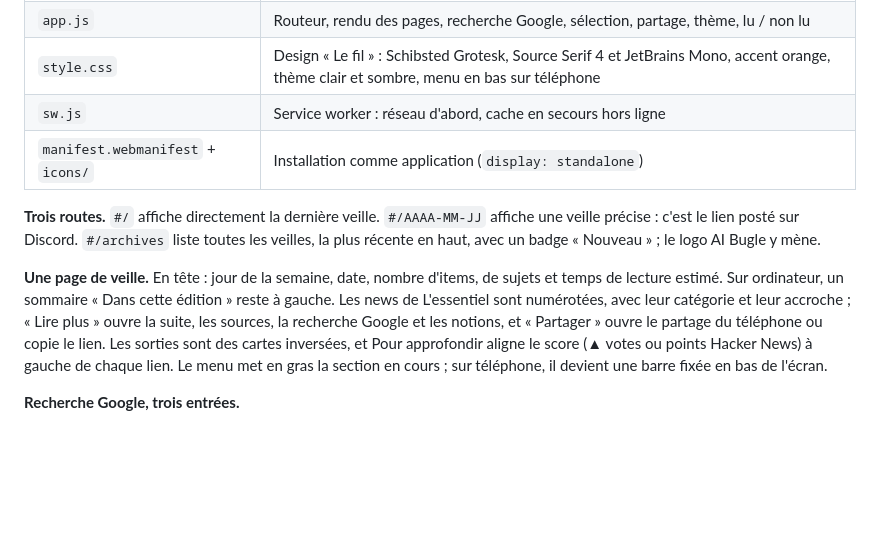
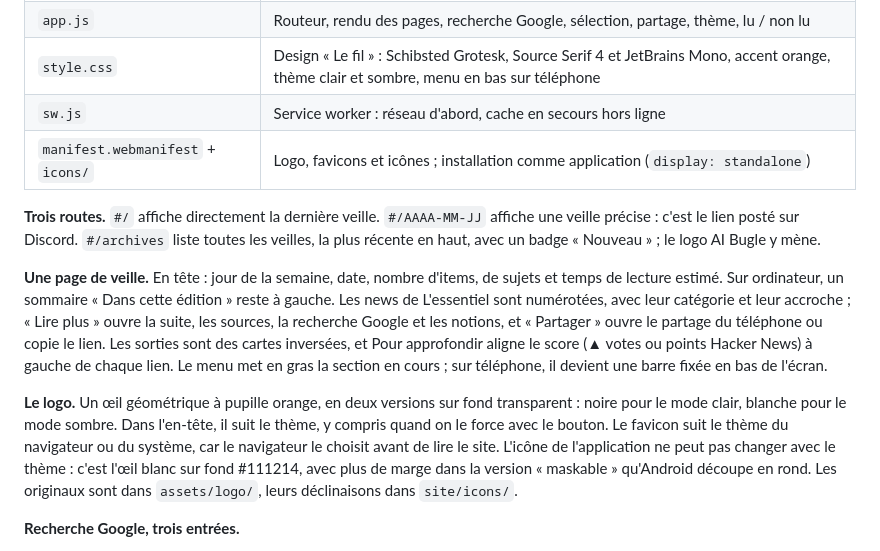
Before and after one commit to rameur42/ai-bugle, a Markdown page: docs/documentation.md, the part around the change. Drawn GitHub-style; blank space fills up the shorter version.

```diff
--- a/docs/documentation.md
+++ b/docs/documentation.md
@@ -66,11 +66,13 @@ Le site est du HTML, CSS et JavaScript sans framework ni étape de build : le do
 | `app.js` | Routeur, rendu des pages, recherche Google, sélection, partage, thème, lu / non lu |
 | `style.css` | Design « Le fil » : Schibsted Grotesk, Source Serif 4 et JetBrains Mono, accent orange, thème clair et sombre, menu en bas sur téléphone |
 | `sw.js` | Service worker : réseau d'abord, cache en secours hors ligne |
-| `manifest.webmanifest` + `icons/` | Installation comme application (`display: standalone`) |
+| `manifest.webmanifest` + `icons/` | Logo, favicons et icônes ; installation comme application (`display: standalone`) |
 
 **Trois routes.** `#/` affiche directement la dernière veille. `#/AAAA-MM-JJ` affiche une veille précise : c'est le lien posté sur Discord. `#/archives` liste toutes les veilles, la plus récente en haut, avec un badge « Nouveau » ; le logo AI Bugle y mène.
 
 **Une page de veille.** En tête : jour de la semaine, date, nombre d'items, de sujets et temps de lecture estimé. Sur ordinateur, un sommaire « Dans cette édition » reste à gauche. Les news de L'essentiel sont numérotées, avec leur catégorie et leur accroche ; « Lire plus » ouvre la suite, les sources, la recherche Google et les notions, et « Partager » ouvre le partage du téléphone ou copie le lien. Les sorties sont des cartes inversées, et Pour approfondir aligne le score (▲ votes ou points Hacker News) à gauche de chaque lien. Le menu met en gras la section en cours ; sur téléphone, il devient une barre fixée en bas de l'écran.
+
+**Le logo.** Un œil géométrique à pupille orange, en deux versions sur fond transparent : noire pour le mode clair, blanche pour le mode sombre. Dans l'en-tête, il suit le thème, y compris quand on le force avec le bouton. Le favicon suit le thème du navigateur ou du système, car le navigateur le choisit avant de lire le site. L'icône de l'application ne peut pas changer avec le thème : c'est l'œil blanc sur fond #111214, avec plus de marge dans la version « maskable » qu'Android découpe en rond. Les originaux sont dans `assets/logo/`, leurs déclinaisons dans `site/icons/`.
 
 **Recherche Google, trois entrées.**
 
```
Also changed, not shown: README.md (+3 -0 lines).
